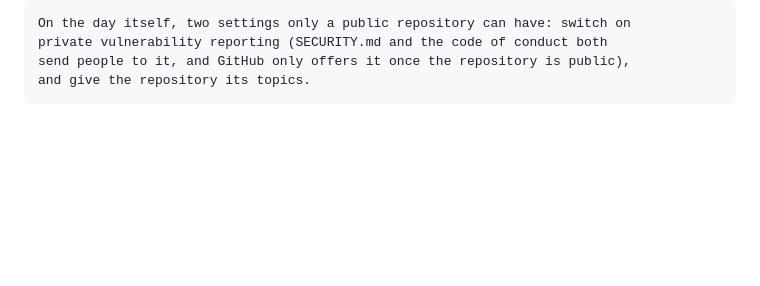
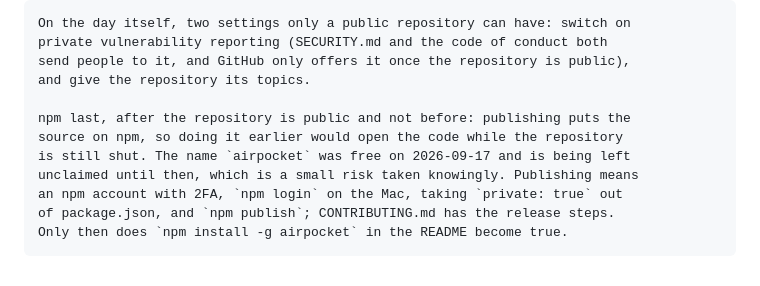
Before and after one commit to airpocket-sh/airpocket, a Markdown page: docs/PLAN.md, the part around the change. Rendered like a GitHub page; blank space fills up the shorter version.

Commit message:
npm is the last step of the launch, not the first
Publishing puts the source on npm, so it cannot happen before the repository
is public without opening the code early. The name is being left unclaimed
until then, knowingly.

Co-Authored-By: Claude Opus 5 (1M context) <noreply@anthropic.com>
Claude-Session: https://claude.ai/code/session_016NJaSzoHMQGcf73JR3EBE3

```diff
--- a/docs/PLAN.md
+++ b/docs/PLAN.md
@@ -130,3 +130,11 @@ Prove it, then launch
     private vulnerability reporting (SECURITY.md and the code of conduct both
     send people to it, and GitHub only offers it once the repository is public),
     and give the repository its topics.
+
+    npm last, after the repository is public and not before: publishing puts the
+    source on npm, so doing it earlier would open the code while the repository
+    is still shut. The name `airpocket` was free on 2026-09-17 and is being left
+    unclaimed until then, which is a small risk taken knowingly. Publishing means
+    an npm account with 2FA, `npm login` on the Mac, taking `private: true` out
+    of package.json, and `npm publish`; CONTRIBUTING.md has the release steps.
+    Only then does `npm install -g airpocket` in the README become true.
```
